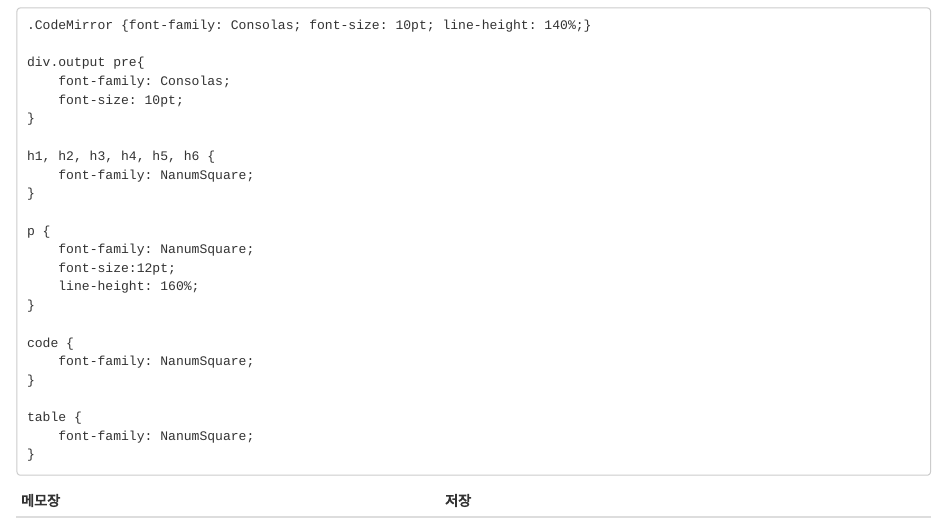
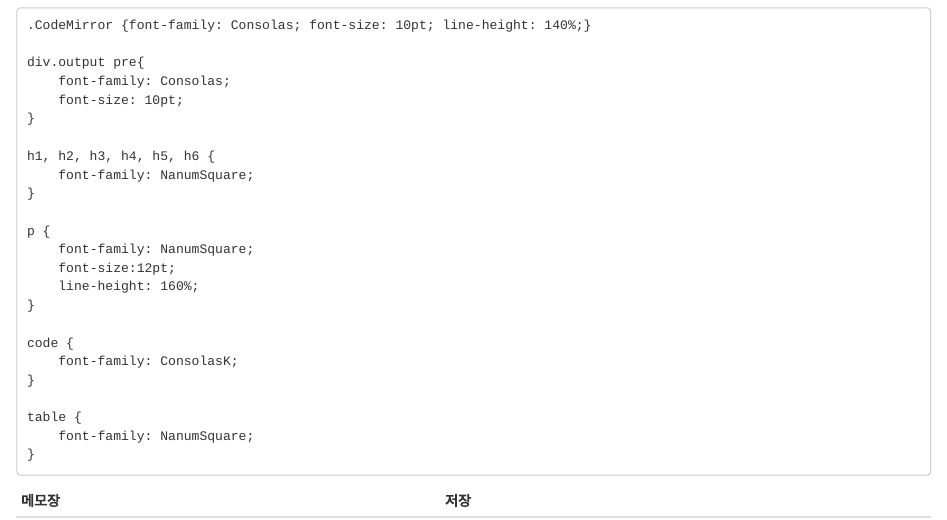
Before and after one commit to yonseidslab/pyfords, an R Markdown document (index.Rmd): the page in a window 1100 px wide, from 6270 px down. Rendered offline with R 4.5, knitr and Pandoc, with nearby package versions; drawn as R Markdown's standard HTML page in place of the format the file asks for.

Commit message:
Update Index

```diff
--- a/index.Rmd
+++ b/index.Rmd
@@ -132,7 +131,7 @@ p {
 }
 
 code {
-	font-family: NanumSquare;
+	font-family: ConsolasK;
 }
 
 table {
```
Also changed, not shown: index.Rmd (1 more changed lines), 1 other file.
